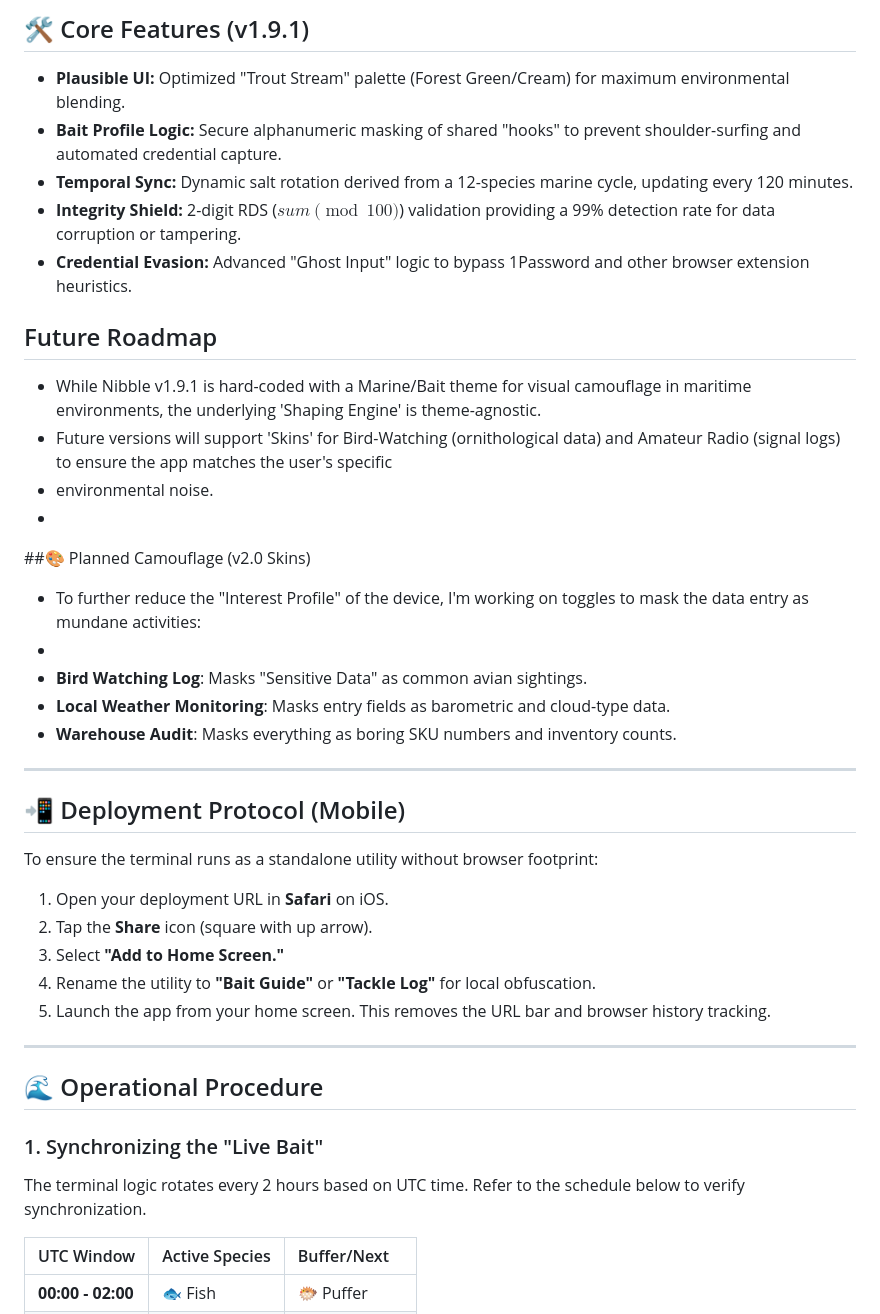
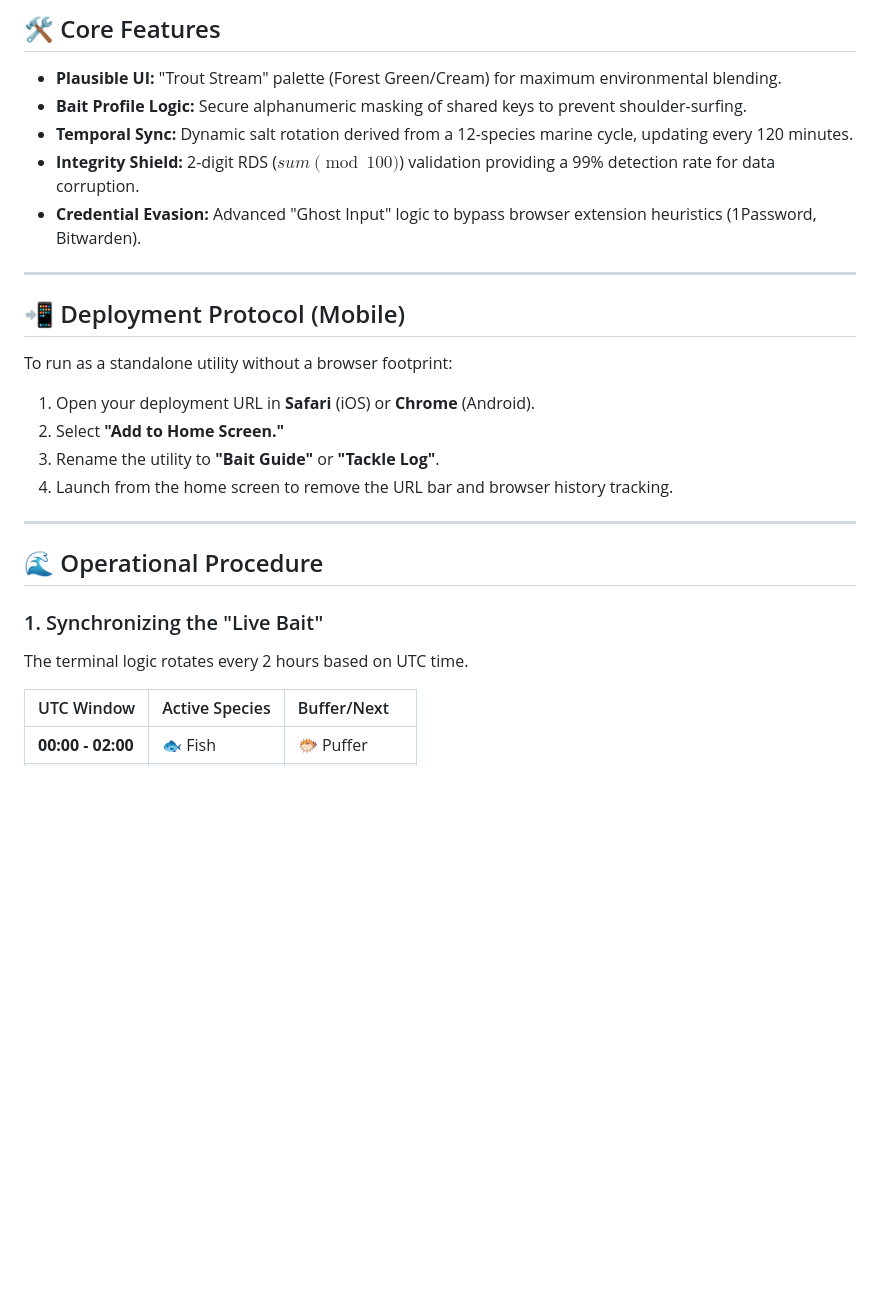
Before and after one commit to Game-warden/bait-logic, a Markdown page: README.md, the part around one of its changes. Drawn GitHub-style; blank space fills up the shorter version.

```diff
--- a/README.md
+++ b/README.md
@@ -49,40 +40,26 @@ As an experimental utility, **Nibble** prioritizes lightweight manual use over h
 
-*
-## 🛠️ Core Features (v1.9.1)
-* **Plausible UI:** Optimized "Trout Stream" palette (Forest Green/Cream) for maximum environmental blending.
-* **Bait Profile Logic:** Secure alphanumeric masking of shared "hooks" to prevent shoulder-surfing and automated credential capture.
+## 🛠️ Core Features
+* **Plausible UI:** "Trout Stream" palette (Forest Green/Cream) for maximum environmental blending.
+* **Bait Profile Logic:** Secure alphanumeric masking of shared keys to prevent shoulder-surfing.
 * **Temporal Sync:** Dynamic salt rotation derived from a 12-species marine cycle, updating every 120 minutes.
-* **Integrity Shield:** 2-digit RDS ($sum \pmod{100}$) validation providing a 99% detection rate for data corruption or tampering.
-* **Credential Evasion:** Advanced "Ghost Input" logic to bypass 1Password and other browser extension heuristics.
+* **Integrity Shield:** 2-digit RDS ($sum \pmod{100}$) validation providing a 99% detection rate for data corruption.
+* **Credential Evasion:** Advanced "Ghost Input" logic to bypass browser extension heuristics (1Password, Bitwarden).
 
-## Future Roadmap
-* While Nibble v1.9.1 is hard-coded with a Marine/Bait theme for visual camouflage in maritime environments, the underlying 'Shaping Engine' is theme-agnostic.
-* Future versions will support 'Skins' for Bird-Watching (ornithological data) and Amateur Radio (signal logs) to ensure the app matches the user's specific
-* environmental noise.
-*
-##🎨 Planned Camouflage (v2.0 Skins)
-* To further reduce the "Interest Profile" of the device, I'm working on toggles to mask the data entry as mundane activities:
-*
-*   **Bird Watching Log**: Masks "Sensitive Data" as common avian sightings.
-*   **Local Weather Monitoring**: Masks entry fields as barometric and cloud-type data.
-*   **Warehouse Audit**: Masks everything as boring SKU numbers and inventory counts.
 ---
 
 ## 📲 Deployment Protocol (Mobile)
-To ensure the terminal runs as a standalone utility without browser footprint:
-
-1. Open your deployment URL in **Safari** on iOS.
-2. Tap the **Share** icon (square with up arrow).
-3. Select **"Add to Home Screen."**
-4. Rename the utility to **"Bait Guide"** or **"Tackle Log"** for local obfuscation.
-5. Launch the app from your home screen. This removes the URL bar and browser history tracking.
+To run as a standalone utility without a browser footprint:
+1.  Open your deployment URL in **Safari** (iOS) or **Chrome** (Android).
+2.  Select **"Add to Home Screen."**
+3.  Rename the utility to **"Bait Guide"** or **"Tackle Log"**.
+4.  Launch from the home screen to remove the URL bar and browser history tracking.
 
 ---
 
 ## 🌊 Operational Procedure
 
 ### 1. Synchronizing the "Live Bait"
-The terminal logic rotates every 2 hours based on UTC time. Refer to the schedule below to verify synchronization.
+The terminal logic rotates every 2 hours based on UTC time.
 
 | UTC Window | Active Species | Buffer/Next |
 | :--- | :--- | :--- |
```
Also changed, not shown: other parts of README.md (+40 -61 lines).
